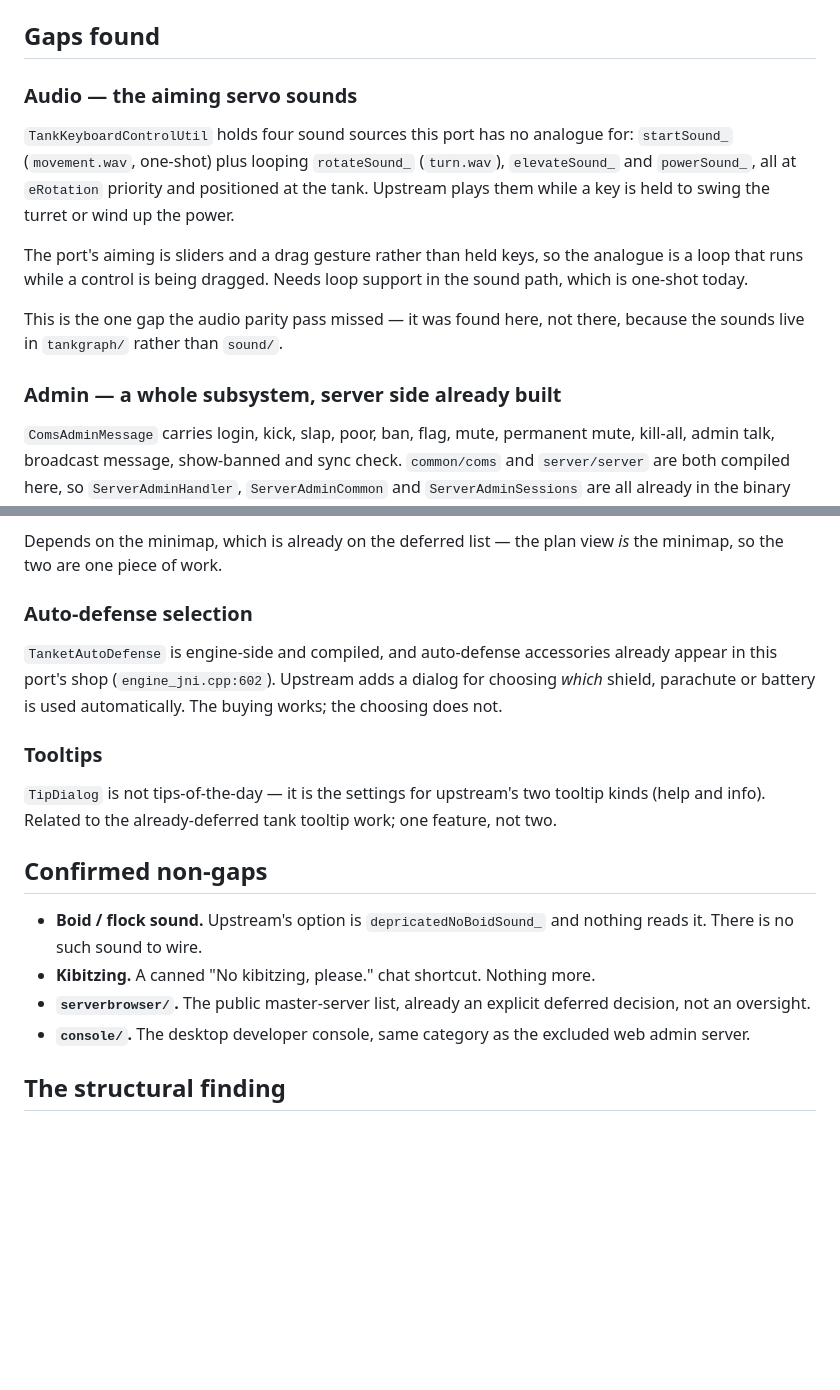
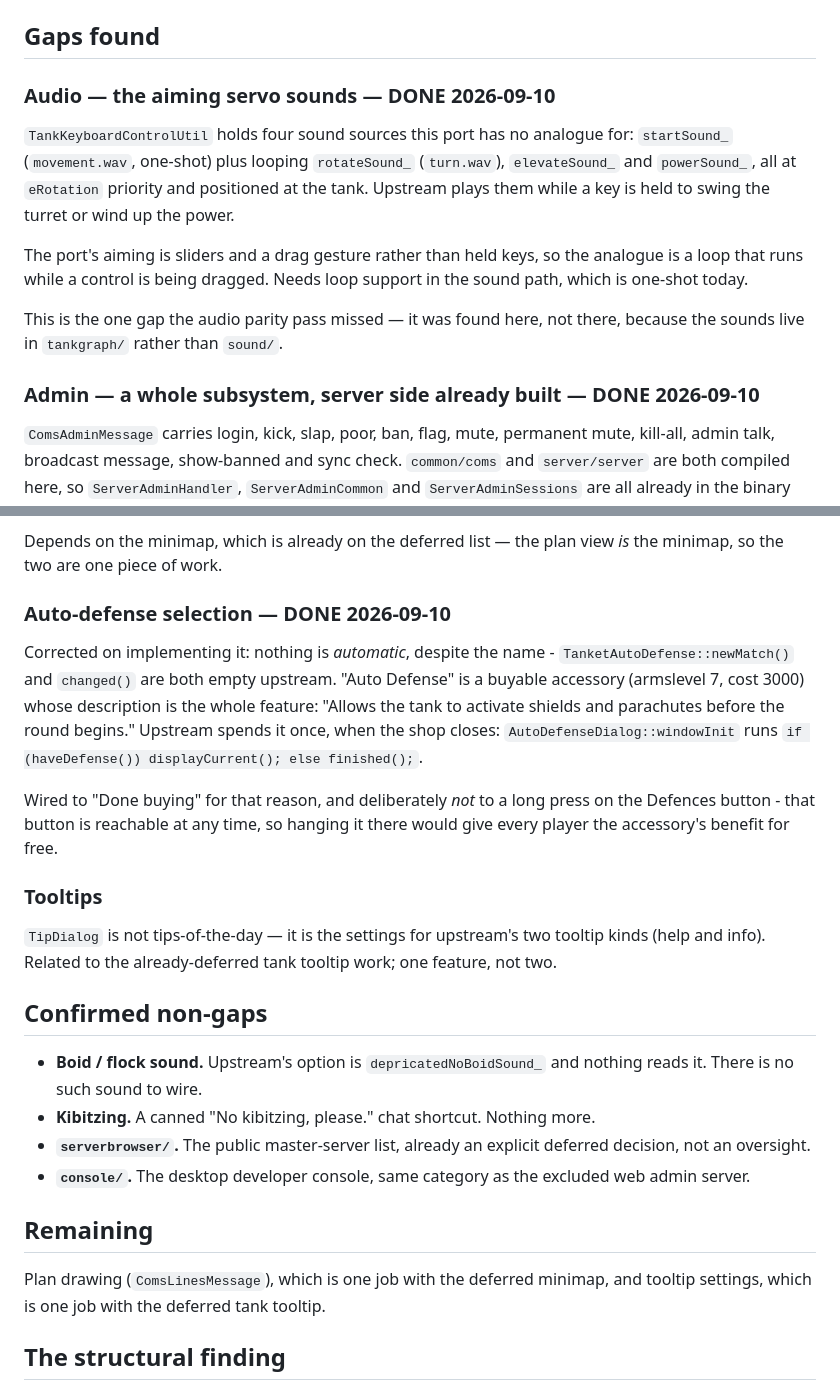
Before and after one commit to roge-rm/ScorchDroid, a Markdown page: docs/client-parity-review.md, 2 parts joined by grey strips. Rendered like a GitHub page; blank space fills up the shorter version.

Commit message:
Mark the client parity items that are done
And correct the auto-defense entry: nothing is automatic despite the
name, so the feature is one pre-round window bought for 3000, not a
selection of what triggers by itself.

Co-Authored-By: Claude Opus 5 <noreply@anthropic.com>
Claude-Session: https://claude.ai/code/session_01YSdS3hFdERd5JDUXyPmEaY

```diff
--- a/docs/client-parity-review.md
+++ b/docs/client-parity-review.md
@@ -33,7 +33,7 @@ simulation speed control (`getSimulator().setFast`, already wired at
 
 ## Gaps found
 
-### Audio — the aiming servo sounds
+### Audio — the aiming servo sounds — DONE 2026-09-10
 
 `TankKeyboardControlUtil` holds four sound sources this port has no analogue
 for: `startSound_` (`movement.wav`, one-shot) plus looping `rotateSound_`
@@ -48,7 +48,7 @@ support in the sound path, which is one-shot today.
 This is the one gap the audio parity pass missed — it was found here, not
 there, because the sounds live in `tankgraph/` rather than `sound/`.
 
-### Admin — a whole subsystem, server side already built
+### Admin — a whole subsystem, server side already built — DONE 2026-09-10
 
 `ComsAdminMessage` carries login, kick, slap, poor, ban, flag, mute, permanent
 mute, kill-all, admin talk, broadcast message, show-banned and sync check.
@@ -69,12 +69,19 @@ port handles the message.
 Depends on the minimap, which is already on the deferred list — the plan view
 *is* the minimap, so the two are one piece of work.
 
-### Auto-defense selection
+### Auto-defense selection — DONE 2026-09-10
 
-`TanketAutoDefense` is engine-side and compiled, and auto-defense accessories
-already appear in this port's shop (`engine_jni.cpp:602`). Upstream adds a
-dialog for choosing *which* shield, parachute or battery is used
-automatically. The buying works; the choosing does not.
+Corrected on implementing it: nothing is *automatic*, despite the name -
+`TanketAutoDefense::newMatch()` and `changed()` are both empty upstream. "Auto
+Defense" is a buyable accessory (armslevel 7, cost 3000) whose description is
+the whole feature: "Allows the tank to activate shields and parachutes before
+the round begins." Upstream spends it once, when the shop closes:
+`AutoDefenseDialog::windowInit` runs `if (haveDefense()) displayCurrent(); else
+finished();`.
+
+Wired to "Done buying" for that reason, and deliberately *not* to a long press
+on the Defences button - that button is reachable at any time, so hanging it
+there would give every player the accessory's benefit for free.
 
 ### Tooltips
 
@@ -92,6 +99,11 @@ work; one feature, not two.
 - **`console/`.** The desktop developer console, same category as the excluded
   web admin server.
 
+## Remaining
+
+Plan drawing (`ComsLinesMessage`), which is one job with the deferred minimap,
+and tooltip settings, which is one job with the deferred tank tooltip.
+
 ## The structural finding
 
 `OptionsDisplay` holds 150 entries and is never compiled, so **every limit and
```
